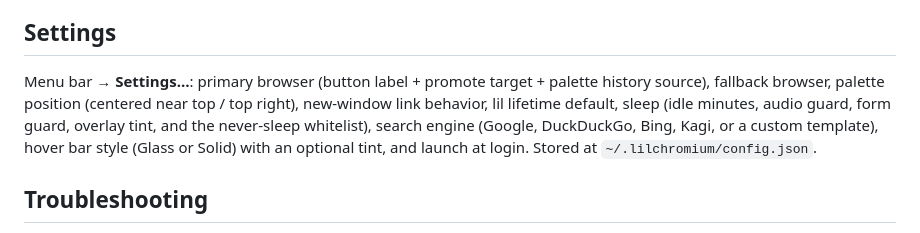
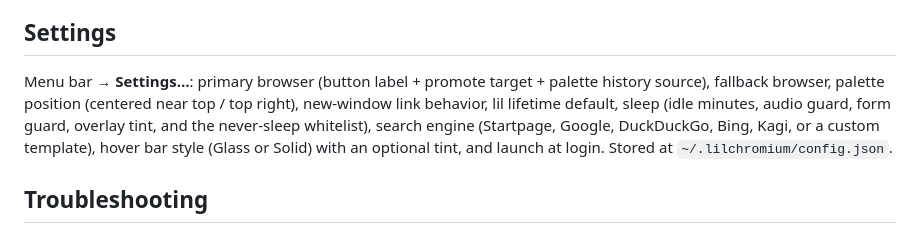
Before and after one commit to mygirleatsmayo/lil-chromium, a Markdown page: README.md, the part around the change. Drawn GitHub-style.

```diff
--- a/README.md
+++ b/README.md
@@ -77,7 +77,7 @@ The palette closes only on **Esc**, **⌘⌥N**, **X**, or opening a result, so
 
 ## Settings
 
-Menu bar → **Settings…**: primary browser (button label + promote target + palette history source), fallback browser, palette position (centered near top / top right), new-window link behavior, lil lifetime default, sleep (idle minutes, audio guard, form guard, overlay tint, and the never-sleep whitelist), search engine (Google, DuckDuckGo, Bing, Kagi, or a custom template), hover bar style (Glass or Solid) with an optional tint, and launch at login. Stored at `~/.lilchromium/config.json`.
+Menu bar → **Settings…**: primary browser (button label + promote target + palette history source), fallback browser, palette position (centered near top / top right), new-window link behavior, lil lifetime default, sleep (idle minutes, audio guard, form guard, overlay tint, and the never-sleep whitelist), search engine (Startpage, Google, DuckDuckGo, Bing, Kagi, or a custom template), hover bar style (Glass or Solid) with an optional tint, and launch at login. Stored at `~/.lilchromium/config.json`.
 
 ## Troubleshooting
 
```
Also changed, not shown: docs/PROTOCOL.md (+1 -1 lines).
